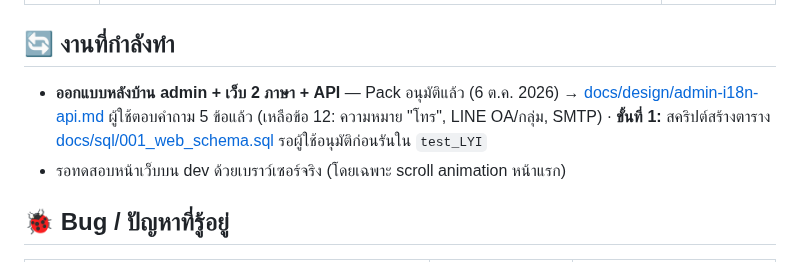
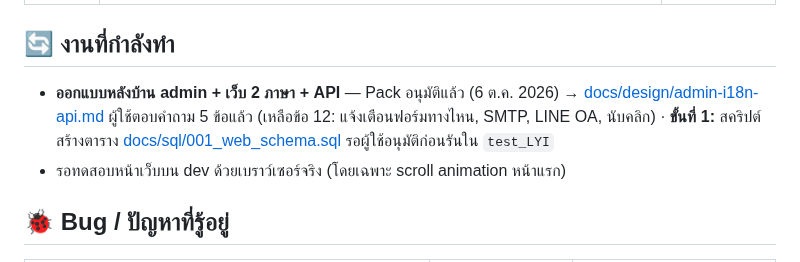
Before and after one commit to topaotop/lyindustries-new, a Markdown page: PROJECT_STATUS.md, the part around the change. Drawn GitHub-style.

Commit message:
PROJECT_STATUS: update open design questions
Co-Authored-By: Claude Opus 5.5 <noreply@anthropic.com>

```diff
--- a/PROJECT_STATUS.md
+++ b/PROJECT_STATUS.md
@@ -28,7 +28,7 @@
 
 ## 🔄 งานที่กำลังทำ
 
-- **ออกแบบหลังบ้าน admin + เว็บ 2 ภาษา + API** — Pack อนุมัติแล้ว (6 ต.ค. 2026) → [docs/design/admin-i18n-api.md](docs/design/admin-i18n-api.md) ผู้ใช้ตอบคำถาม 5 ข้อแล้ว (เหลือข้อ 12: ความหมาย "โทร", LINE OA/กลุ่ม, SMTP) · **ขั้นที่ 1:** สคริปต์สร้างตาราง [docs/sql/001_web_schema.sql](docs/sql/001_web_schema.sql) รอผู้ใช้อนุมัติก่อนรันใน `test_LYI`
+- **ออกแบบหลังบ้าน admin + เว็บ 2 ภาษา + API** — Pack อนุมัติแล้ว (6 ต.ค. 2026) → [docs/design/admin-i18n-api.md](docs/design/admin-i18n-api.md) ผู้ใช้ตอบคำถาม 5 ข้อแล้ว (เหลือข้อ 12: แจ้งเตือนฟอร์มทางไหน, SMTP, LINE OA, นับคลิก) · **ขั้นที่ 1:** สคริปต์สร้างตาราง [docs/sql/001_web_schema.sql](docs/sql/001_web_schema.sql) รอผู้ใช้อนุมัติก่อนรันใน `test_LYI`
 - รอทดสอบหน้าเว็บบน dev ด้วยเบราว์เซอร์จริง (โดยเฉพาะ scroll animation หน้าแรก)
 
 ## 🐞 Bug / ปัญหาที่รู้อยู่
```
